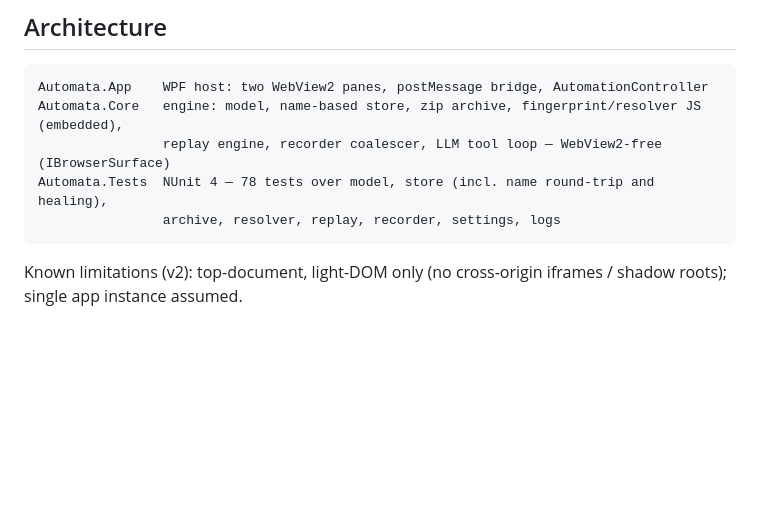
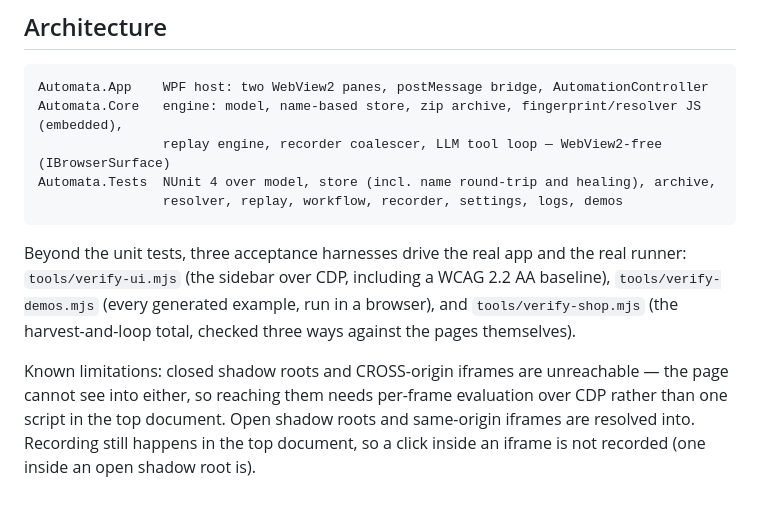
Before and after one commit to mindattic/Automata, a Markdown page: README.md, the part around the change. Drawn GitHub-style; blank space fills up the shorter version.

Commit message:
Correct the README's limitations, which my own change made wrong
It still claimed light-DOM-only and no shadow roots, which stopped being true
one commit ago, and it counted 78 tests when there are 432. The test count is
gone rather than corrected — a number that has to be maintained by hand is a
number that will be wrong again — and the three acceptance harnesses are named,
since they are most of what actually checks this project.

Co-Authored-By: Claude Opus 5 <noreply@anthropic.com>
Claude-Session: https://claude.ai/code/session_01FCPCmKxEjT5YcGJewT3RQk

````diff
--- a/README.md
+++ b/README.md
@@ -183,9 +183,17 @@ MindAttic.Vault.
 Automata.App    WPF host: two WebView2 panes, postMessage bridge, AutomationController
 Automata.Core   engine: model, name-based store, zip archive, fingerprint/resolver JS (embedded),
                 replay engine, recorder coalescer, LLM tool loop — WebView2-free (IBrowserSurface)
-Automata.Tests  NUnit 4 — 78 tests over model, store (incl. name round-trip and healing),
-                archive, resolver, replay, recorder, settings, logs
+Automata.Tests  NUnit 4 over model, store (incl. name round-trip and healing), archive,
+                resolver, replay, workflow, recorder, settings, logs, demos
 ```
 
-Known limitations (v2): top-document, light-DOM only (no cross-origin iframes / shadow roots);
-single app instance assumed.
+Beyond the unit tests, three acceptance harnesses drive the real app and the real runner:
+`tools/verify-ui.mjs` (the sidebar over CDP, including a WCAG 2.2 AA baseline),
+`tools/verify-demos.mjs` (every generated example, run in a browser), and `tools/verify-shop.mjs`
+(the harvest-and-loop total, checked three ways against the pages themselves).
+
+Known limitations: closed shadow roots and CROSS-origin iframes are unreachable — the page cannot
+see into either, so reaching them needs per-frame evaluation over CDP rather than one script in the
+top document. Open shadow roots and same-origin iframes are resolved into. Recording still happens
+in the top document, so a click inside an iframe is not recorded (one inside an open shadow root
+is).
````
